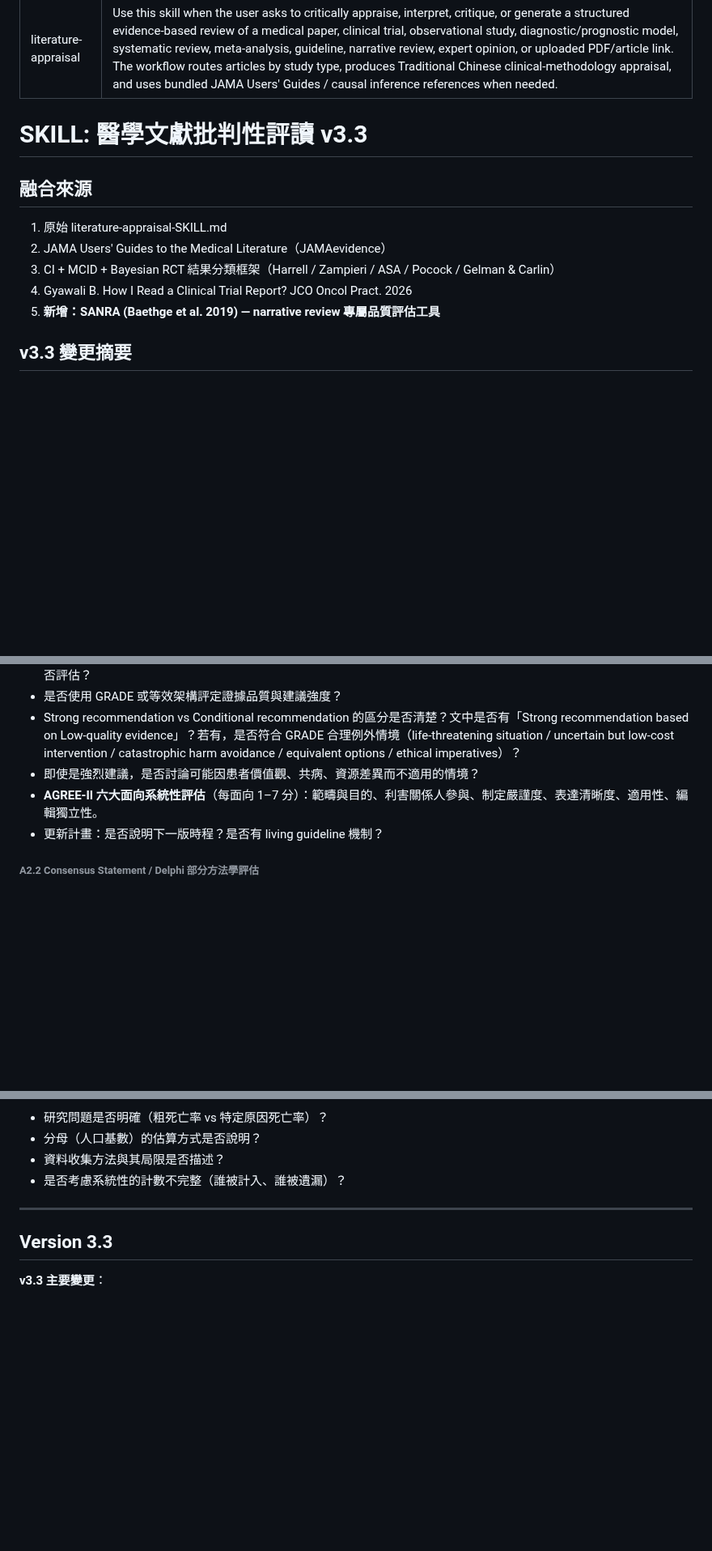
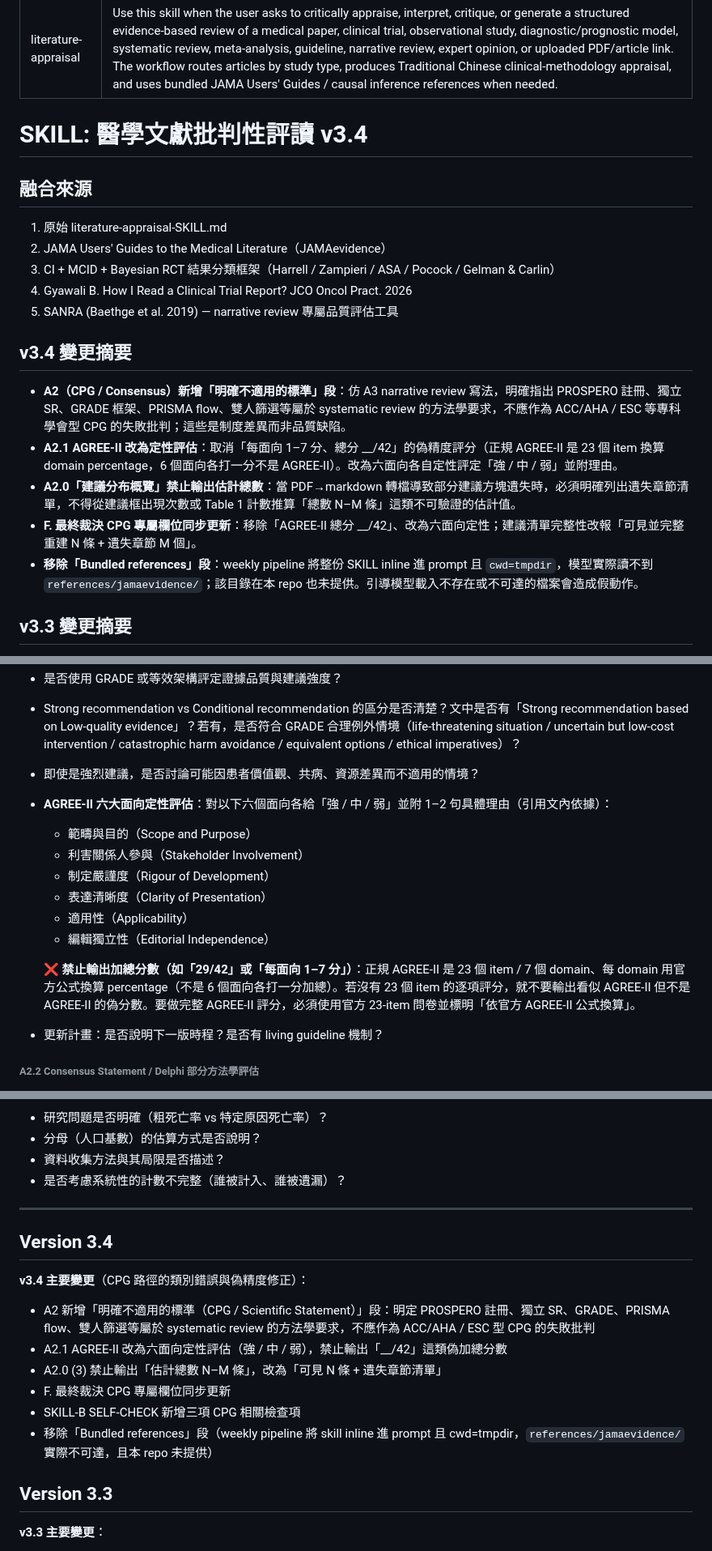
Before and after one commit to PKYang49/JournalFetcher, a Markdown page: skills/literature-appraisal/SKILL.md, 3 parts joined by grey strips. Shown at 81% size. GitHub-like rendering; blank space fills up the shorter version.

```diff
--- a/skills/literature-appraisal/SKILL.md
+++ b/skills/literature-appraisal/SKILL.md
@@ -3,7 +3,7 @@ name: literature-appraisal
 description: Use this skill when the user asks to critically appraise, interpret, critique, or generate a structured evidence-based review of a medical paper, clinical trial, observational study, diagnostic/prognostic model, systematic review, meta-analysis, guideline, narrative review, expert opinion, or uploaded PDF/article link. The workflow routes articles by study type, produces Traditional Chinese clinical-methodology appraisal, and uses bundled JAMA Users' Guides / causal inference references when needed.
 ---
 
-# SKILL: 醫學文獻批判性評讀 v3.3
+# SKILL: 醫學文獻批判性評讀 v3.4
 
 ## 融合來源
 
@@ -11,7 +11,15 @@ description: Use this skill when the user asks to critically appraise, interpret
 2. JAMA Users' Guides to the Medical Literature（JAMAevidence）
 3. CI + MCID + Bayesian RCT 結果分類框架（Harrell / Zampieri / ASA / Pocock / Gelman & Carlin）
 4. Gyawali B. How I Read a Clinical Trial Report? JCO Oncol Pract. 2026
-5. **新增：SANRA (Baethge et al. 2019) — narrative review 專屬品質評估工具**
+5. SANRA (Baethge et al. 2019) — narrative review 專屬品質評估工具
+
+## v3.4 變更摘要
+
+- **A2（CPG / Consensus）新增「明確不適用的標準」段**：仿 A3 narrative review 寫法，明確指出 PROSPERO 註冊、獨立 SR、GRADE 框架、PRISMA flow、雙人篩選等屬於 systematic review 的方法學要求，不應作為 ACC/AHA / ESC 等專科學會型 CPG 的失敗批判；這些是制度差異而非品質缺陷。
+- **A2.1 AGREE-II 改為定性評估**：取消「每面向 1–7 分、總分 __/42」的偽精度評分（正規 AGREE-II 是 23 個 item 換算 domain percentage，6 個面向各打一分不是 AGREE-II）。改為六面向各自定性評定「強 / 中 / 弱」並附理由。
+- **A2.0「建議分布概覽」禁止輸出估計總數**：當 PDF→markdown 轉檔導致部分建議方塊遺失時，必須明確列出遺失章節清單，不得從建議框出現次數或 Table 1 計數推算「總數 N–M 條」這類不可驗證的估計值。
+- **F. 最終裁決 CPG 專屬欄位同步更新**：移除「AGREE-II 總分 __/42」、改為六面向定性；建議清單完整性改報「可見並完整重建 N 條 + 遺失章節 M 個」。
+- **移除「Bundled references」段**：weekly pipeline 將整份 SKILL inline 進 prompt 且 `cwd=tmpdir`，模型實際讀不到 `references/jamaevidence/`；該目錄在本 repo 也未提供。引導模型載入不存在或不可達的檔案會造成假動作。
 
 ## v3.3 變更摘要
 
@@ -714,7 +743,15 @@ A2.0 屬於「第一階段忠實重建」，必須用繁體中文精準翻譯/
 - 是否使用 GRADE 或等效架構評定證據品質與建議強度？
 - Strong recommendation vs Conditional recommendation 的區分是否清楚？文中是否有「Strong recommendation based on Low-quality evidence」？若有，是否符合 GRADE 合理例外情境（life-threatening situation / uncertain but low-cost intervention / catastrophic harm avoidance / equivalent options / ethical imperatives）？
 - 即使是強烈建議，是否討論可能因患者價值觀、共病、資源差異而不適用的情境？
-- **AGREE-II 六大面向系統性評估**（每面向 1–7 分）：範疇與目的、利害關係人參與、制定嚴謹度、表達清晰度、適用性、編輯獨立性。
+- **AGREE-II 六大面向定性評估**：對以下六個面向各給「強 / 中 / 弱」並附 1–2 句具體理由（引用文內依據）：
+  - 範疇與目的（Scope and Purpose）
+  - 利害關係人參與（Stakeholder Involvement）
+  - 制定嚴謹度（Rigour of Development）
+  - 表達清晰度（Clarity of Presentation）
+  - 適用性（Applicability）
+  - 編輯獨立性（Editorial Independence）
+
+  **❌ 禁止輸出加總分數（如「29/42」或「每面向 1–7 分」）**：正規 AGREE-II 是 23 個 item / 7 個 domain、每 domain 用官方公式換算 percentage（不是 6 個面向各打一分加總）。若沒有 23 個 item 的逐項評分，就不要輸出看似 AGREE-II 但不是 AGREE-II 的偽分數。要做完整 AGREE-II 評分，必須使用官方 23-item 問卷並標明「依官方 AGREE-II 公式換算」。
 - 更新計畫：是否說明下一版時程？是否有 living guideline 機制？
 
 ###### A2.2 Consensus Statement / Delphi 部分方法學評估
@@ -1124,6 +1161,16 @@ F. 最終裁決（含 CPG / Consensus 專屬欄位）
 
 ---
 
+## Version 3.4
+
+**v3.4 主要變更**（CPG 路徑的類別錯誤與偽精度修正）：
+- A2 新增「明確不適用的標準（CPG / Scientific Statement）」段：明定 PROSPERO 註冊、獨立 SR、GRADE、PRISMA flow、雙人篩選等屬於 systematic review 的方法學要求，不應作為 ACC/AHA / ESC 型 CPG 的失敗批判
+- A2.1 AGREE-II 改為六面向定性評估（強 / 中 / 弱），禁止輸出「__/42」這類偽加總分數
+- A2.0 (3) 禁止輸出「估計總數 N–M 條」，改為「可見 N 條 + 遺失章節清單」
+- F. 最終裁決 CPG 專屬欄位同步更新
+- SKILL-B SELF-CHECK 新增三項 CPG 相關檢查項
+- 移除「Bundled references」段（weekly pipeline 將 skill inline 進 prompt 且 cwd=tmpdir，`references/jamaevidence/` 實際不可達，且本 repo 未提供）
+
 ## Version 3.3
 
 **v3.3 主要變更**：
```
Also changed, not shown: other parts of skills/literature-appraisal/SKILL.md (+39 -18 lines).
